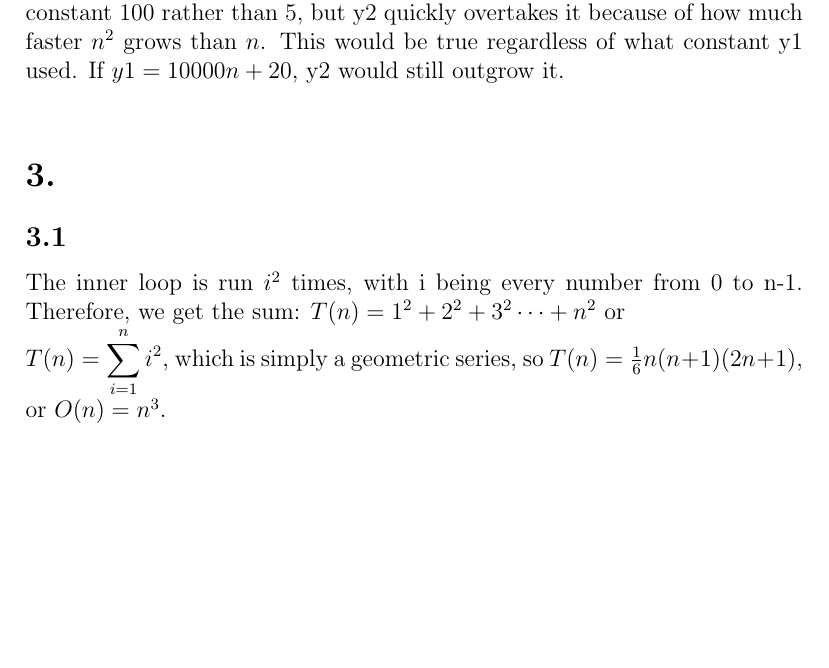
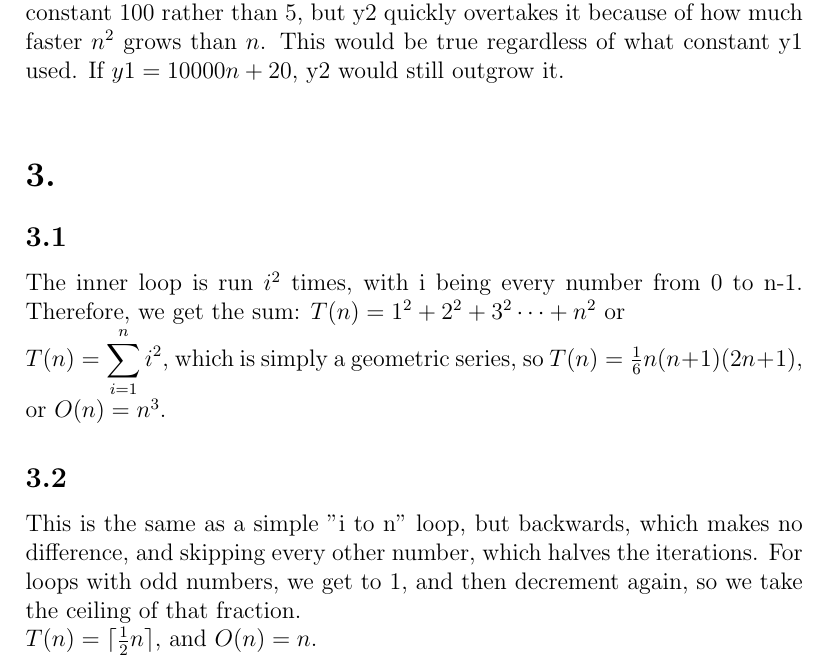
Before and after one commit to AlicesReflexion/cs303, a LaTeX document (asgmt1/submission.tex): part of page 2 of 2, cut so that both start at the same text, the shorter picture padded with empty space. Compiled offline with pdfLaTeX.

Commit message:
solve 3.2

```diff
--- a/asgmt1/submission.tex
+++ b/asgmt1/submission.tex
@@ -53,4 +53,7 @@ The results here are to be expected. y1 is initially larger because of the const
 The inner loop is run \(i^2\) times, with i being every number from 0 to n-1. Therefore, we get the sum:
 \(T(n)=1^2+2^2+3^2\dots+n^2\) or\\
 \(T(n)=\displaystyle\sum_{i=1}^n i^2\), which is simply a geometric series, so \(T(n)=\frac{1}{6}n(n+1)(2n+1)\), or \(O(n)=n^3\).
+\subsection*{3.2}
+This is the same as a simple "i to n" loop, but backwards, which makes no difference, and skipping every other number, which halves the iterations. For loops with odd numbers, we get to 1, and then decrement again, so we take the ceiling of that fraction.\\
+\(T(n)=\lceil\frac{1}{2}n\rceil\), and \(O(n)=n\).
 \end{document}
```
Also changed, not shown: asgmt1/submission.pdf.
